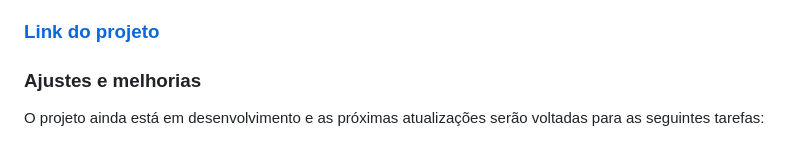
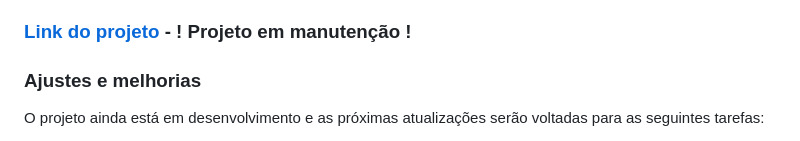
Before and after one commit to anselmosz/invent-store-web, a Markdown page: README.md, the part around the change. Rendered like a GitHub page.

```diff
--- a/README.md
+++ b/README.md
@@ -16,7 +16,7 @@
 
 > Este projeto foi desenvolvido durante o curso de Análise e Desenvolvimento de Sistemas, o principal foco é realizar de maneira simples operações de CRUD no local storage do navegador, utilizando objetos em formato JSON para isso.
 
-### [Link do projeto](https://invent-store-psi.vercel.app/)
+### [Link do projeto](https://invent-store-psi.vercel.app/) - **! Projeto em manutenção !**
 
 ### Ajustes e melhorias
 
```
